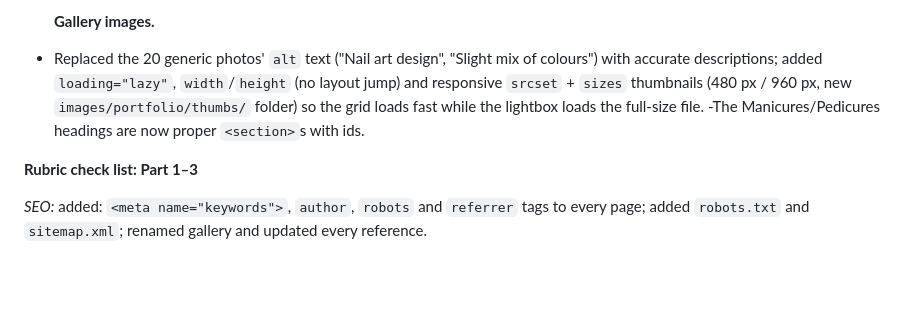
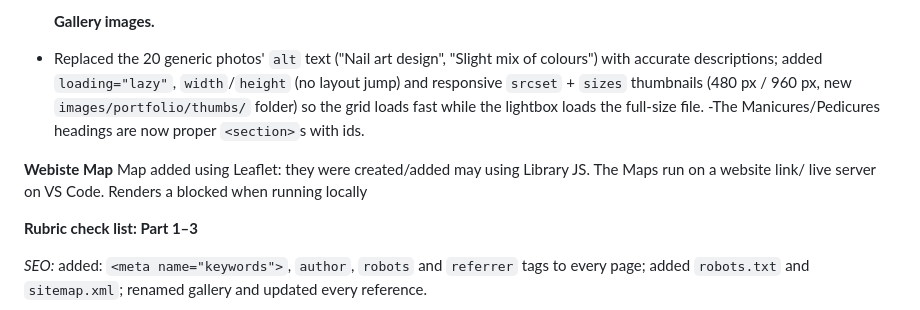
Before and after one commit to Nkuwed/Nails-KBK-, a Markdown page: README.md, the part around the change. Drawn GitHub-style; blank space fills up the shorter version.

Commit message:
Add website map and update section headings
Added a website map using Leaflet and updated headings to proper section tags.

```diff
--- a/README.md
+++ b/README.md
@@ -253,6 +253,9 @@ Worked page by page to redo the code so the JavaScript is working throughout all
   folder) so the grid loads fast while the lightbox loads the full-size file.
 -The Manicures/Pedicures headings are now proper `<section>`s with ids.
 
+**Webiste Map**
+Map added using Leaflet: they were created/added may using Library JS. The Maps run on a website link/ live server on VS Code. Renders a blocked when running locally
+
 **Rubric check list: Part 1–3**
 
  *SEO:*
```
